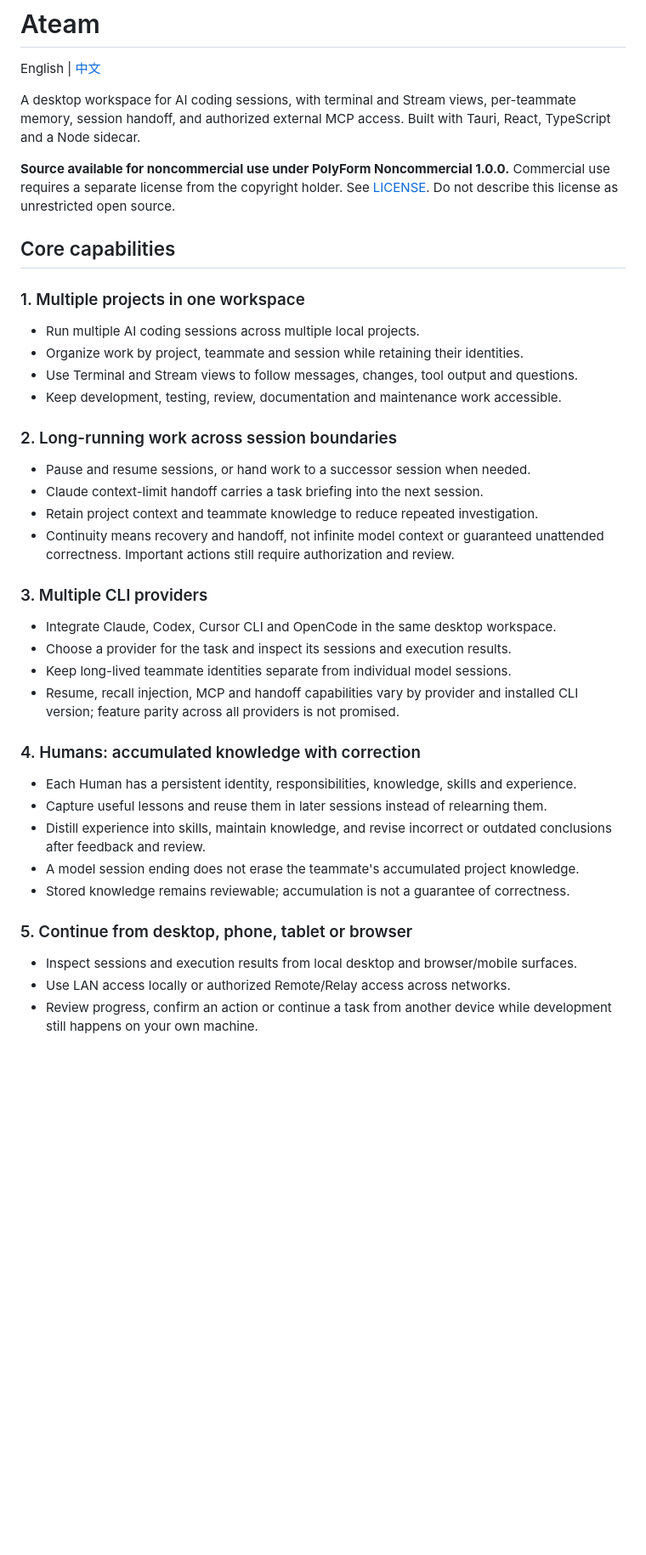
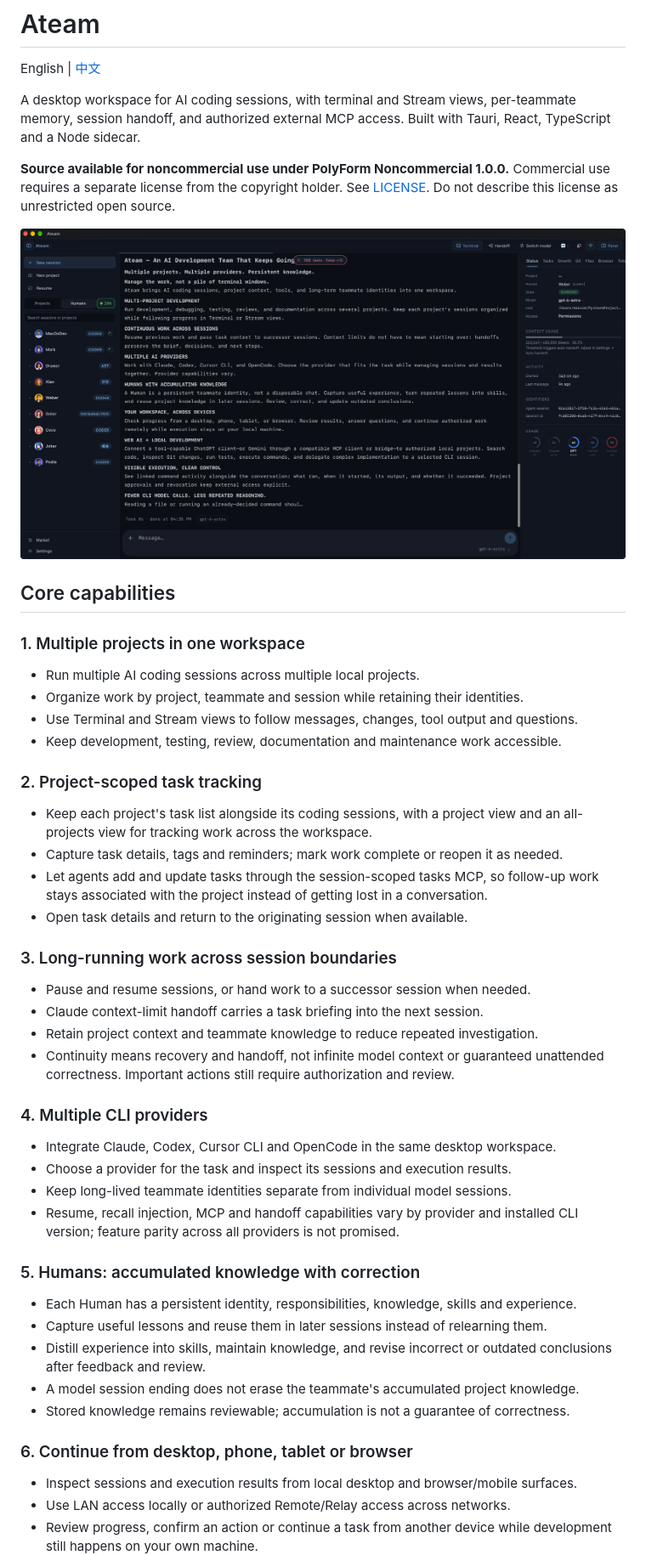
Before and after one commit to kogodm/ateam-public, a Markdown page: README.md, the part around one of its changes. Shown at 85% size. Rendered like a GitHub page; pictures changed too: assets/ateam-workspace.png (added); blank space fills up the shorter version.

Commit message:
[main]docs: showcase workspace and project-scoped task tracking

```diff
--- a/README.md
+++ b/README.md
@@ -10,6 +10,8 @@ Built with Tauri, React, TypeScript and a Node sidecar.
 Commercial use requires a separate license from the copyright holder.
 See [LICENSE](LICENSE). Do not describe this license as unrestricted open source.
 
+![Ateam workspace with project and teammate navigation, a Stream conversation, and the task/status panel](assets/ateam-workspace.png)
+
 ## Core capabilities
 
 ### 1. Multiple projects in one workspace
@@ -19,7 +21,16 @@ See [LICENSE](LICENSE). Do not describe this license as unrestricted open source
 - Use Terminal and Stream views to follow messages, changes, tool output and questions.
 - Keep development, testing, review, documentation and maintenance work accessible.
 
-### 2. Long-running work across session boundaries
+### 2. Project-scoped task tracking
+
+- Keep each project's task list alongside its coding sessions, with a project view
+  and an all-projects view for tracking work across the workspace.
+- Capture task details, tags and reminders; mark work complete or reopen it as needed.
+- Let agents add and update tasks through the session-scoped tasks MCP, so follow-up
+  work stays associated with the project instead of getting lost in a conversation.
+- Open task details and return to the originating session when available.
+
+### 3. Long-running work across session boundaries
 
 - Pause and resume sessions, or hand work to a successor session when needed.
 - Claude context-limit handoff carries a task briefing into the next session.
@@ -27,7 +38,7 @@ See [LICENSE](LICENSE). Do not describe this license as unrestricted open source
 - Continuity means recovery and handoff, not infinite model context or guaranteed
   unattended correctness. Important actions still require authorization and review.
 
-### 3. Multiple CLI providers
+### 4. Multiple CLI providers
 
 - Integrate Claude, Codex, Cursor CLI and OpenCode in the same desktop workspace.
 - Choose a provider for the task and inspect its sessions and execution results.
@@ -35,7 +46,7 @@ See [LICENSE](LICENSE). Do not describe this license as unrestricted open source
 - Resume, recall injection, MCP and handoff capabilities vary by provider and
   installed CLI version; feature parity across all providers is not promised.
 
-### 4. Humans: accumulated knowledge with correction
+### 5. Humans: accumulated knowledge with correction
 
 - Each Human has a persistent identity, responsibilities, knowledge, skills and experience.
 - Capture useful lessons and reuse them in later sessions instead of relearning them.
@@ -44,7 +55,7 @@ See [LICENSE](LICENSE). Do not describe this license as unrestricted open source
 - A model session ending does not erase the teammate's accumulated project knowledge.
 - Stored knowledge remains reviewable; accumulation is not a guarantee of correctness.
 
-### 5. Continue from desktop, phone, tablet or browser
+### 6. Continue from desktop, phone, tablet or browser
 
 - Inspect sessions and execution results from local desktop and browser/mobile surfaces.
 - Use LAN access locally or authorized Remote/Relay access across networks.
```
Also changed, not shown: other parts of README.md (+2 -2 lines), README.zh.md (+16 -6 lines), 1 other file.
